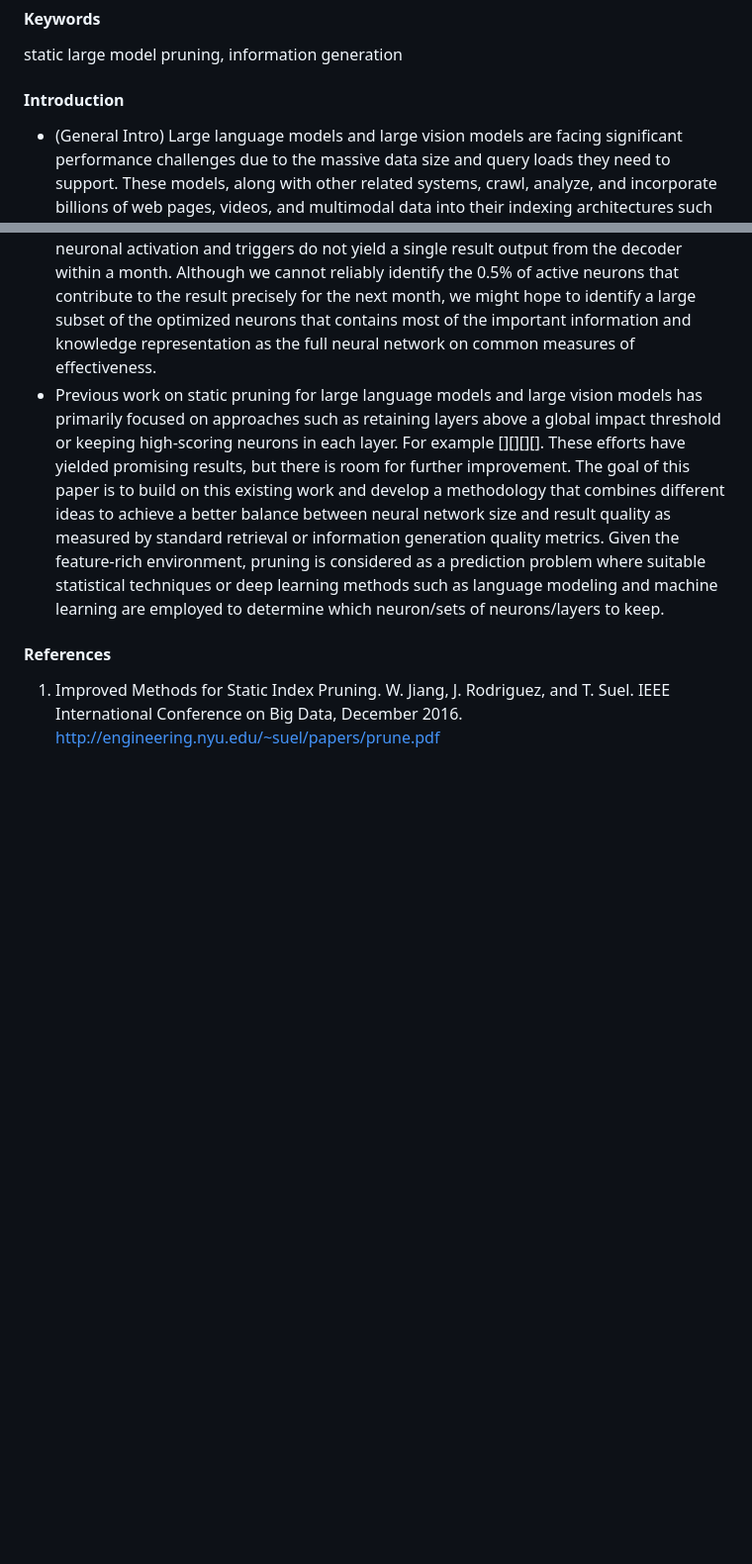
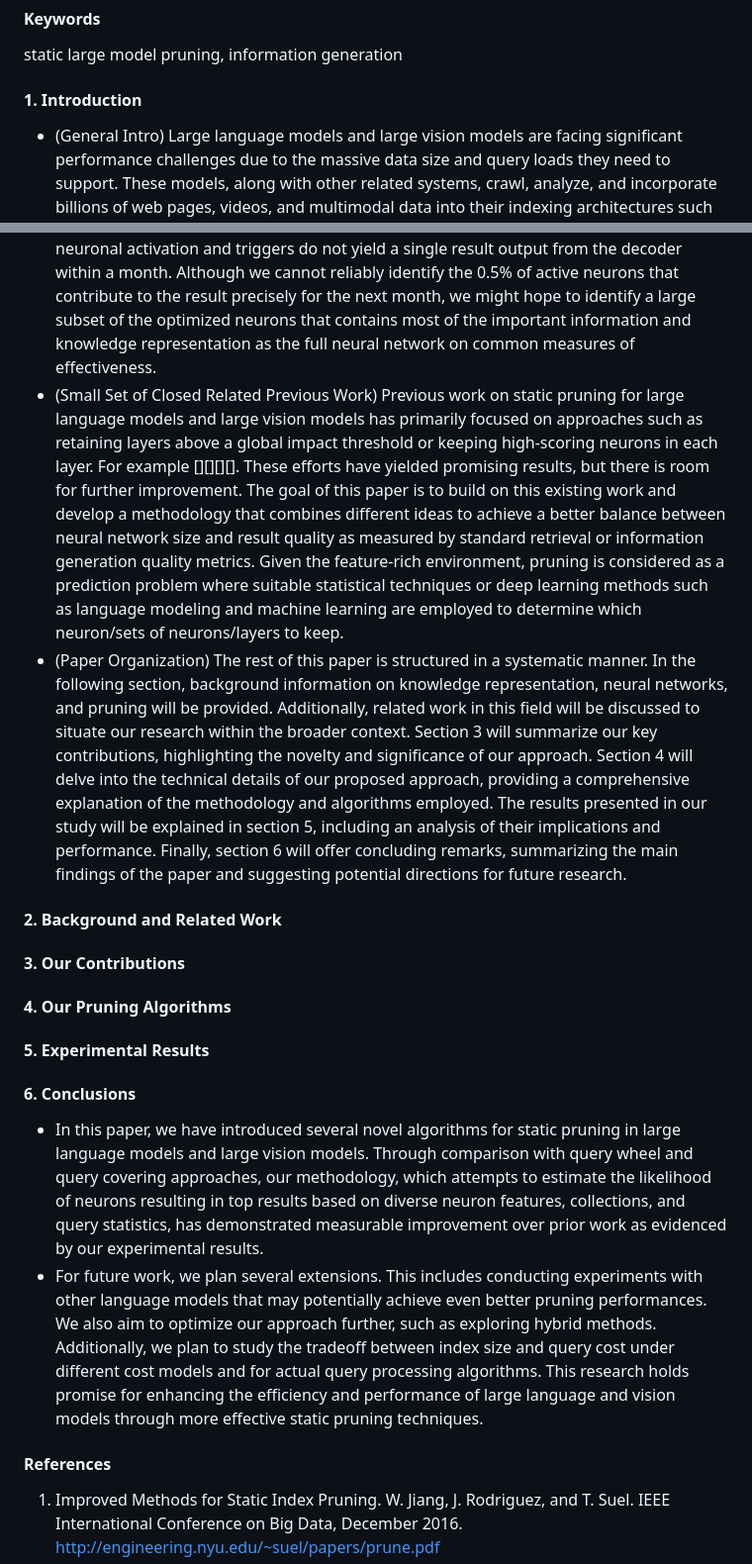
Before and after one commit to algmon/suanfamama-wei-research, a Markdown page: README.md, 2 parts joined by grey strips. Shown at 99% size. GitHub-like rendering; blank space fills up the shorter version.

Commit message:
ADD conclusion:(para1:conclusion fot the paper) (para2:about future work) for the static pruning problem

```diff
--- a/README.md
+++ b/README.md
@@ -329,11 +329,19 @@ First, through careful analysis of embedded knowledge and user queries, an initi
 Second, this paper explores and compares to previously proposed approaches that perform pruning based on other methods.
 #### Keywords
 static large model pruning, information generation
-#### Introduction
+#### 1. Introduction
 * (General Intro) Large language models and large vision models are facing significant performance challenges due to the massive data size and query loads they need to support. These models, along with other related systems, crawl, analyze, and incorporate billions of web pages, videos, and multimodal data into their indexing architectures such as transformer. One crucial cost factor is the query processing per user, which must scale with both data size and query load. As a result, large language models devote substantial hardware and energy resources to this task. There has been extensive research on improving query processing performance, including work on various caching techniques, retrieval information systems, and high-performance knowledge representation. A large category of optimization techniques commonly referred to as static pruning or dynamic pruning has emerged in the context of query processing for large language models and large vision models. This paper aims to explore and contribute to the understanding and improvement of these pruning techniques to enhance the performance and efficiency of large language and vision models.
 * (More Specific Intro) In this paper, our attention is directed towards a particular optimization technique known as static index pruning. In essence, the approach involves conducting a suitable analysis of the knowledge representation, document collections, and query distribution. The objective is to determine those entries or neurons that are highly likely to yield top user query results for typical queries. Subsequently, any other neurons that are unlikely to contribute to user inputs are removed from the neural network. The aim is to obtain a significantly smaller neural network with a reduced amount of parameters. This pruned neural network can achieve almost the same quality of results as the unpruned one while requiring much less memory and GPU resources. Consequently, it leads to faster query processing over a shorter neural network with optimized layers.
 * (Give an example) Consider a leading large language model provider today. There are 4 billion documents incorporated into its knowledge base, with an average of 300 words per document, resulting in a total of approximately 10^15 tokens. The engine receives 5 billion queries per day, with each query represented by around 10^11 terms to convey the user's intention for interaction with the large language model. This implies that nearly 117 billion tokens in the knowledge representation could potentially lead to expected output tokens. However, in reality, far fewer tokens actually result in an output within a month. Considering the repetition of queries and postings, more than 99.5% of all routing and neuronal activation and triggers do not yield a single result output from the decoder within a month. Although we cannot reliably identify the 0.5% of active neurons that contribute to the result precisely for the next month, we might hope to identify a large subset of the optimized neurons that contains most of the important information and knowledge representation as the full neural network on common measures of effectiveness.
-* Previous work on static pruning for large language models and large vision models has primarily focused on approaches such as retaining layers above a global impact threshold or keeping high-scoring neurons in each layer. For example [][][][]. These efforts have yielded promising results, but there is room for further improvement. The goal of this paper is to build on this existing work and develop a methodology that combines different ideas to achieve a better balance between neural network size and result quality as measured by standard retrieval or information generation quality metrics. Given the feature-rich environment, pruning is considered as a prediction problem where suitable statistical techniques or deep learning methods such as language modeling and machine learning are employed to determine which neuron/sets of neurons/layers to keep.
+* (Small Set of Closed Related Previous Work) Previous work on static pruning for large language models and large vision models has primarily focused on approaches such as retaining layers above a global impact threshold or keeping high-scoring neurons in each layer. For example [][][][]. These efforts have yielded promising results, but there is room for further improvement. The goal of this paper is to build on this existing work and develop a methodology that combines different ideas to achieve a better balance between neural network size and result quality as measured by standard retrieval or information generation quality metrics. Given the feature-rich environment, pruning is considered as a prediction problem where suitable statistical techniques or deep learning methods such as language modeling and machine learning are employed to determine which neuron/sets of neurons/layers to keep.
+* (Paper Organization) The rest of this paper is structured in a systematic manner. In the following section, background information on knowledge representation, neural networks, and pruning will be provided. Additionally, related work in this field will be discussed to situate our research within the broader context. Section 3 will summarize our key contributions, highlighting the novelty and significance of our approach. Section 4 will delve into the technical details of our proposed approach, providing a comprehensive explanation of the methodology and algorithms employed. The results presented in our study will be explained in section 5, including an analysis of their implications and performance. Finally, section 6 will offer concluding remarks, summarizing the main findings of the paper and suggesting potential directions for future research.
+#### 2. Background and Related Work
+#### 3. Our Contributions
+#### 4. Our Pruning Algorithms
+#### 5. Experimental Results
+#### 6. Conclusions
+* In this paper, we have introduced several novel algorithms for static pruning in large language models and large vision models. Through comparison with query wheel and query covering approaches, our methodology, which attempts to estimate the likelihood of neurons resulting in top results based on diverse neuron features, collections, and query statistics, has demonstrated measurable improvement over prior work as evidenced by our experimental results.
+* For future work, we plan several extensions. This includes conducting experiments with other language models that may potentially achieve even better pruning performances. We also aim to optimize our approach further, such as exploring hybrid methods. Additionally, we plan to study the tradeoff between index size and query cost under different cost models and for actual query processing algorithms. This research holds promise for enhancing the efficiency and performance of large language and vision models through more effective static pruning techniques.
 #### References
 1. Improved Methods for Static Index Pruning. W. Jiang, J. Rodriguez, and T. Suel. IEEE International Conference on Big Data, December 2016. http://engineering.nyu.edu/~suel/papers/prune.pdf
 2. Exploring Size-Speed Trade-Offs in Static Index Pruning. J. Rodriguez and T. Suel. IEEE International Conference on Big Data, December 2018. http://engineering.nyu.edu/~suel/papers/prunetrade-bd18.pdf
```
